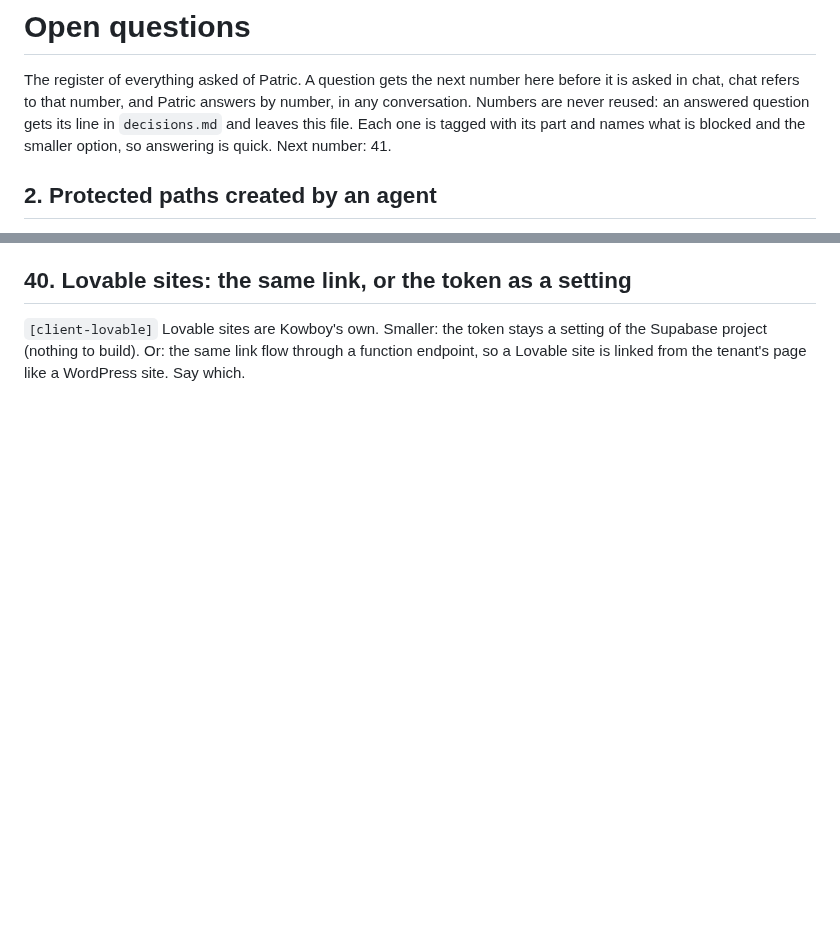
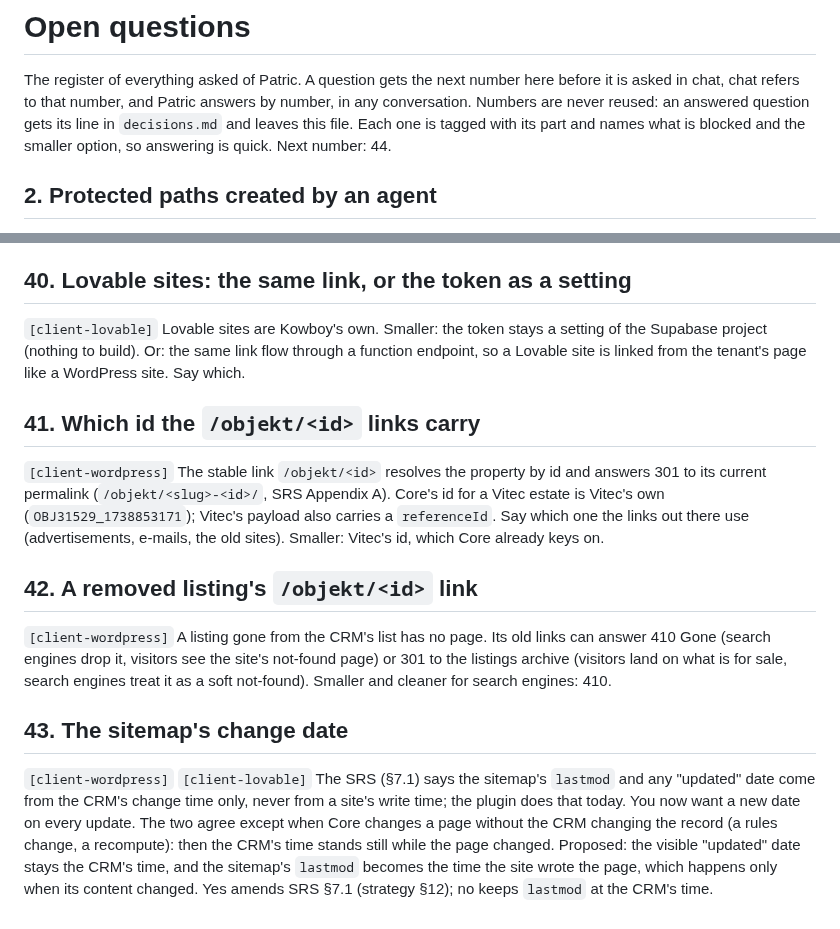
Before and after one commit to KowboyMedia/kowboy-core, a Markdown page: docs/open-questions.md, 2 parts joined by grey strips. Rendered like a GitHub page; blank space fills up the shorter version.

Commit message:
Register: 41 (which id in /objekt/ links), 42 (a removed listing's link), 43 (the sitemap's change date)
Co-Authored-By: Claude Fable 5.1 <noreply@anthropic.com>
Claude-Session: https://claude.ai/code/session_01KZKFt9Dx1fM4EEdNbb5Y5F

```diff
--- a/docs/open-questions.md
+++ b/docs/open-questions.md
@@ -4,7 +4,7 @@ The register of everything asked of Patric. A question gets the next number here
 asked in chat, chat refers to that number, and Patric answers by number, in any conversation.
 Numbers are never reused: an answered question gets its line in `decisions.md` and leaves this
 file. Each one is tagged with its part and names what is blocked and the smaller option, so
-answering is quick. Next number: 41.
+answering is quick. Next number: 44.
 
 ## 2. Protected paths created by an agent
 
@@ -60,3 +60,28 @@ the tenant's page.
 `[client-lovable]` Lovable sites are Kowboy's own. Smaller: the token stays a setting of the
 Supabase project (nothing to build). Or: the same link flow through a function endpoint, so a
 Lovable site is linked from the tenant's page like a WordPress site. Say which.
+
+## 41. Which id the `/objekt/<id>` links carry
+
+`[client-wordpress]` The stable link `/objekt/<id>` resolves the property by id and answers 301 to
+its current permalink (`/objekt/<slug>-<id>/`, SRS Appendix A). Core's id for a Vitec estate is
+Vitec's own (`OBJ31529_1738853171`); Vitec's payload also carries a `referenceId`. Say which one
+the links out there use (advertisements, e-mails, the old sites). Smaller: Vitec's id, which Core
+already keys on.
+
+## 42. A removed listing's `/objekt/<id>` link
+
+`[client-wordpress]` A listing gone from the CRM's list has no page. Its old links can answer 410
+Gone (search engines drop it, visitors see the site's not-found page) or 301 to the listings
+archive (visitors land on what is for sale, search engines treat it as a soft not-found). Smaller
+and cleaner for search engines: 410.
+
+## 43. The sitemap's change date
+
+`[client-wordpress]` `[client-lovable]` The SRS (§7.1) says the sitemap's `lastmod` and any
+"updated" date come from the CRM's change time only, never from a site's write time; the plugin
+does that today. You now want a new date on every update. The two agree except when Core changes a
+page without the CRM changing the record (a rules change, a recompute): then the CRM's time stands
+still while the page changed. Proposed: the visible "updated" date stays the CRM's time, and the
+sitemap's `lastmod` becomes the time the site wrote the page, which happens only when its content
+changed. Yes amends SRS §7.1 (strategy §12); no keeps `lastmod` at the CRM's time.
```
